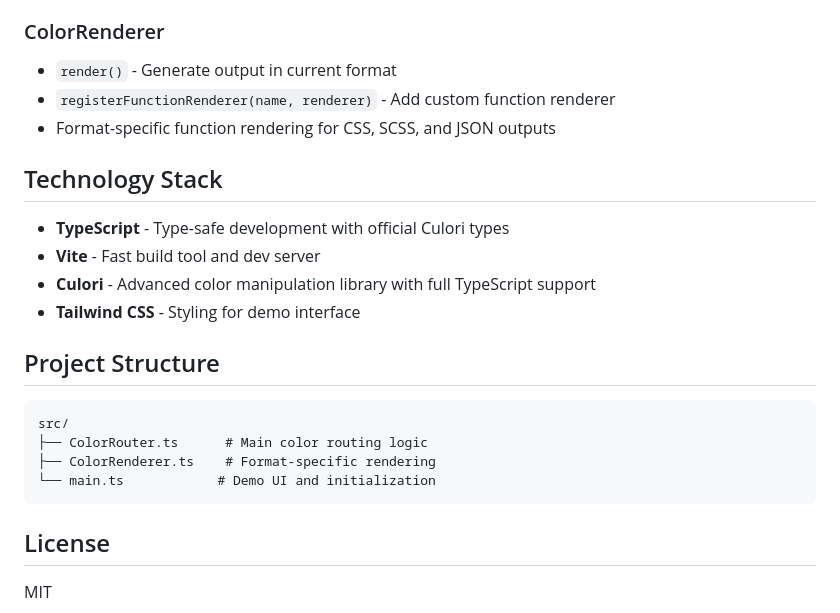
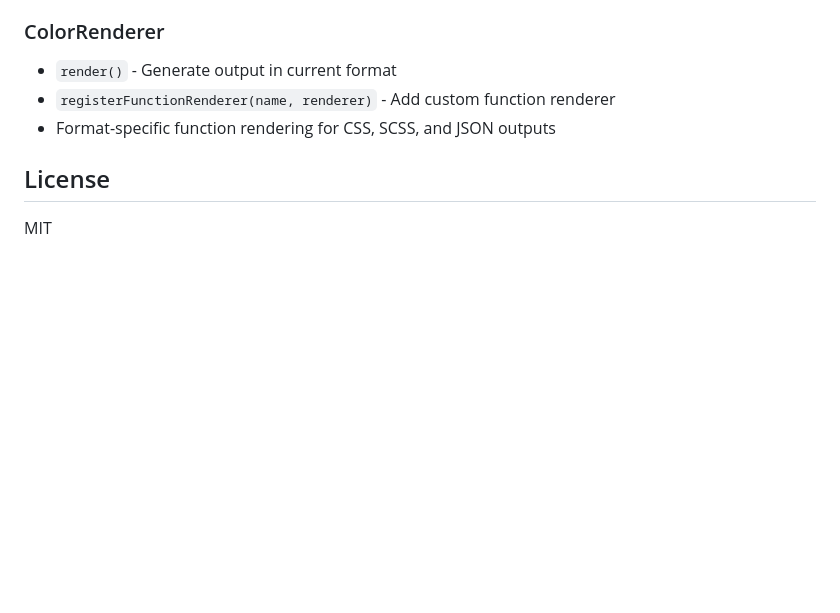
Before and after one commit to meodai/color-router, a Markdown page: README.md, the part around the change. Drawn GitHub-style; blank space fills up the shorter version.

Commit message:
remove Technology Stack and Project Structure sections from README

````diff
--- a/README.md
+++ b/README.md
@@ -201,22 +201,6 @@ $card-primary-text: $scale-0;
 - `registerFunctionRenderer(name, renderer)` - Add custom function renderer
 - Format-specific function rendering for CSS, SCSS, and JSON outputs
 
-## Technology Stack
-
-- **TypeScript** - Type-safe development with official Culori types
-- **Vite** - Fast build tool and dev server
-- **Culori** - Advanced color manipulation library with full TypeScript support
-- **Tailwind CSS** - Styling for demo interface
-
-## Project Structure
-
-```text
-src/
-├── ColorRouter.ts      # Main color routing logic
-├── ColorRenderer.ts    # Format-specific rendering
-└── main.ts            # Demo UI and initialization
-```
-
 ## License
 
 MIT
````
